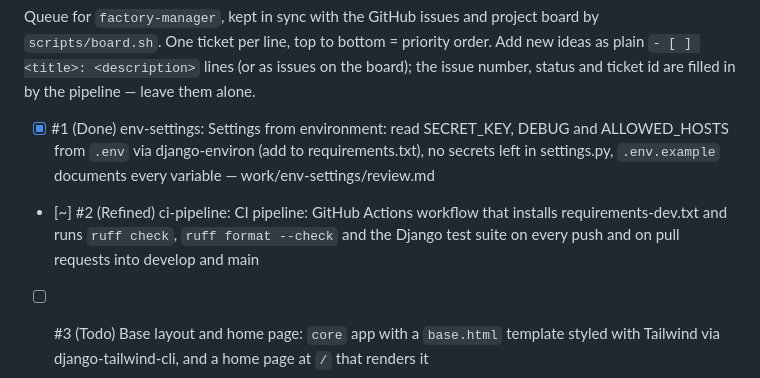
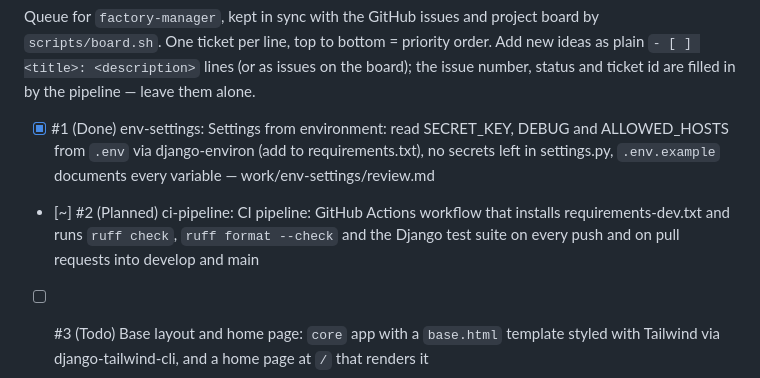
Before and after one commit to SimonNancekievill/learning-companion, a Markdown page: work/backlog.md, the part around the change. Drawn GitHub-style.

Commit message:
docs(ci-pipeline): implementation plan
Refs #2
Co-Authored-By: Claude Opus 5.5 <noreply@anthropic.com>

```diff
--- a/work/backlog.md
+++ b/work/backlog.md
@@ -6,7 +6,7 @@ as plain `- [ ] <title>: <description>` lines (or as issues on the board); the i
 number, status and ticket id are filled in by the pipeline — leave them alone.
 
 - [x] #1 (Done) env-settings: Settings from environment: read SECRET_KEY, DEBUG and ALLOWED_HOSTS from `.env` via django-environ (add to requirements.txt), no secrets left in settings.py, `.env.example` documents every variable — work/env-settings/review.md
-- [~] #2 (Refined) ci-pipeline: CI pipeline: GitHub Actions workflow that installs requirements-dev.txt and runs `ruff check`, `ruff format --check` and the Django test suite on every push and on pull requests into develop and main
+- [~] #2 (Planned) ci-pipeline: CI pipeline: GitHub Actions workflow that installs requirements-dev.txt and runs `ruff check`, `ruff format --check` and the Django test suite on every push and on pull requests into develop and main
 - [ ] #3 (Todo) Base layout and home page: `core` app with a `base.html` template styled with Tailwind via django-tailwind-cli, and a home page at `/` that renders it
 - [ ] #4 (Todo) Sign up: `accounts` app with a sign-up page using Django's UserCreationForm that creates the user and logs them in
 - [ ] #5 (Todo) Log in and log out: Django's built-in auth views; the navigation shows log in / sign up or the username and log out depending on auth state
```
Also changed, not shown: work/ci-pipeline/plan.md (added, +89 -0 lines).
